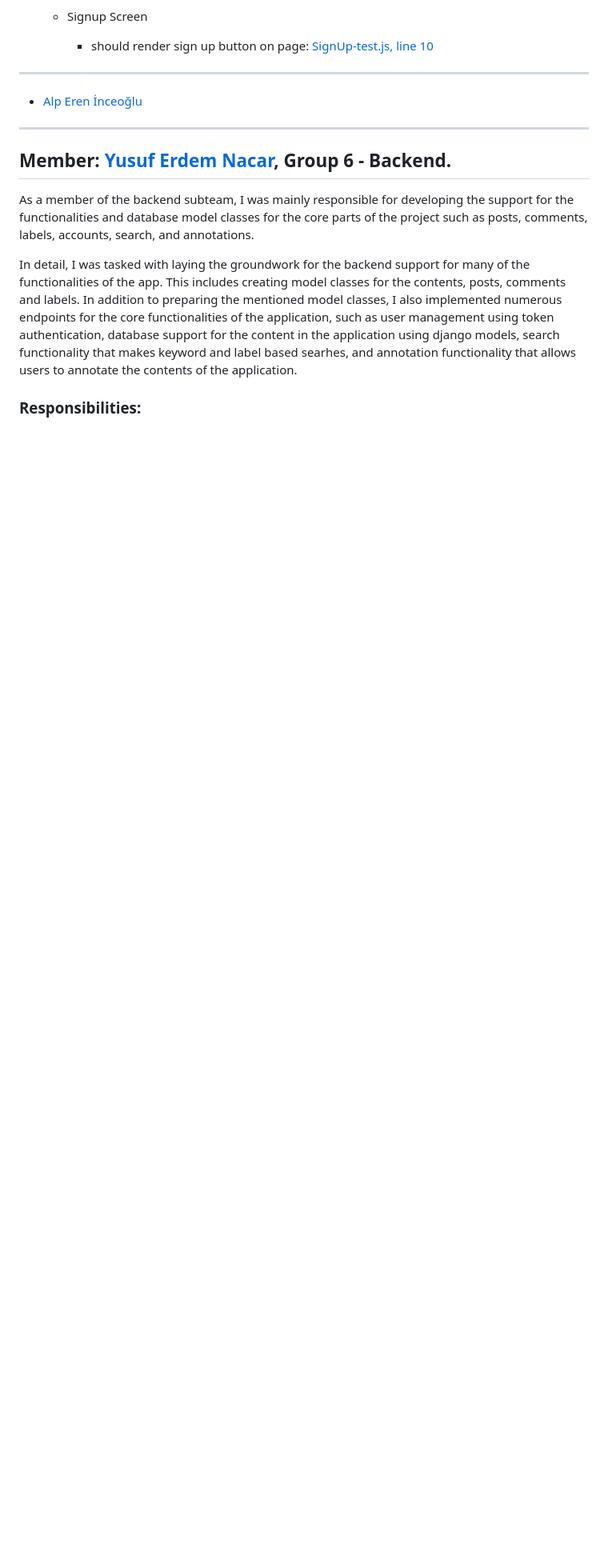
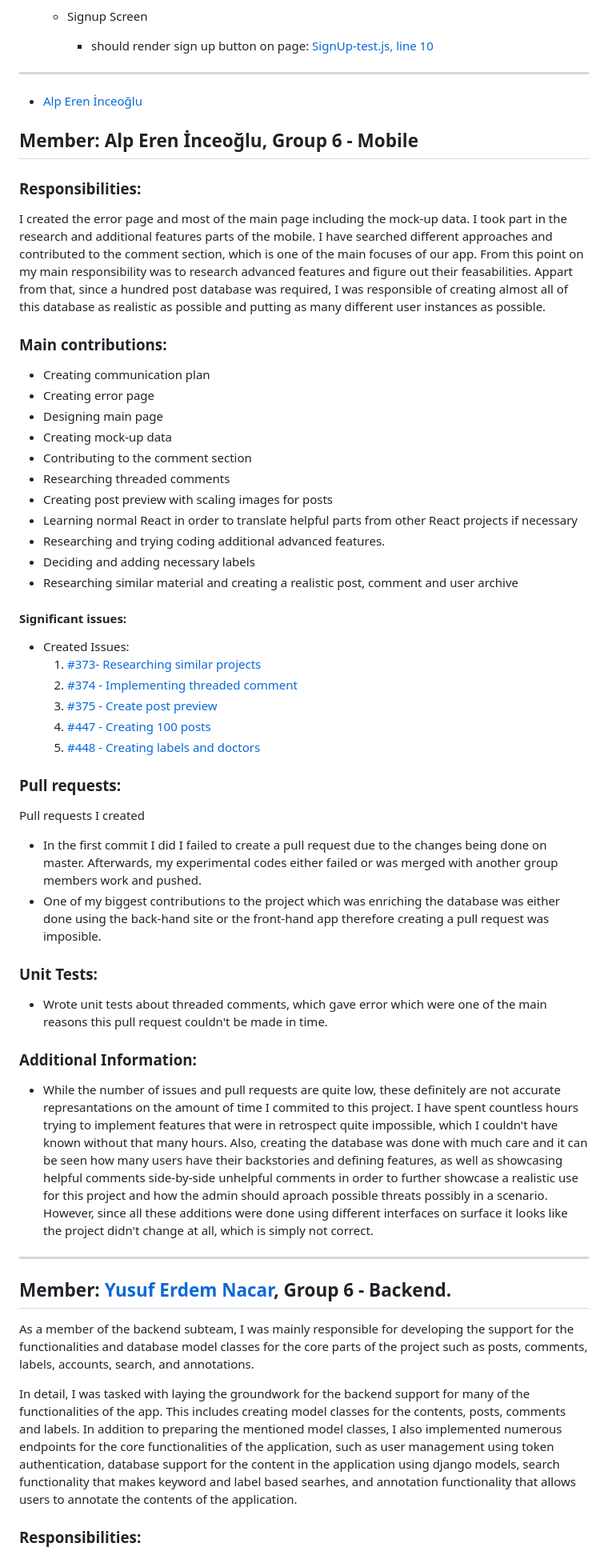
Before and after one commit to bounswe/bounswe2022group6, a Markdown page: deliverables/CMPE451_Customer_Presentation_Milestone_3.md, the part around the change printed below. Shown: that part at 80% size. GitHub-like rendering; blank space fills up the shorter version.

```diff
--- a/deliverables/CMPE451_Customer_Presentation_Milestone_3.md
+++ b/deliverables/CMPE451_Customer_Presentation_Milestone_3.md
@@ -1939,6 +1978,45 @@ I believe I have contributed a lot to the projcet throughout the semester. One c
 ---
 
 * [Alp Eren İnceoğlu](https://github.com/bounswe/bounswe2022group6/wiki/Alp-Eren-%C4%B0nceo%C4%9Flu)
+## **Member:** Alp Eren İnceoğlu, Group 6 - Mobile
+
+### **Responsibilities:**
+I created the error page and most of the main page including the mock-up data. I took part in the research and additional features parts of the mobile. I have searched different approaches and contributed to the comment section, which is one of the main focuses of our app. From this point on my main responsibility was to research advanced features and figure out their feasabilities. Appart from that, since a hundred post database was required, I was responsible of creating almost all of this database as realistic as possible and putting as many different user instances as possible.
+
+### **Main contributions:**
+- Creating communication plan
+- Creating error page
+- Designing main page
+- Creating mock-up data
+- Contributing to the comment section
+- Researching threaded comments
+- Creating post preview with scaling images for posts
+- Learning normal React in order to translate helpful parts from other React projects if necessary
+- Researching and trying coding additional advanced features.
+- Deciding and adding necessary labels
+- Researching similar material and creating a realistic post, comment and user archive
+
+#### **Significant issues:**
+
+- Created Issues:
+   1. [#373- Researching similar projects ](https://github.com/bounswe/bounswe2022group6/issues/373)
+   2. [#374 - Implementing threaded comment  ](https://github.com/bounswe/bounswe2022group6/issues/374)
+   3. [#375 - Create post preview](https://github.com/bounswe/bounswe2022group6/issues/375)
+   4. [#447 - Creating 100 posts](https://github.com/bounswe/bounswe2022group6/issues/447)
+   5. [#448 - Creating labels and doctors](https://github.com/bounswe/bounswe2022group6/issues/448)
+### **Pull requests:**
+
+Pull requests I created
+
+- In the first commit I did I failed to create a pull request due to the changes being done on master. Afterwards, my experimental codes either failed or was merged with another group members work and pushed.
+- One of my biggest contributions to the project which was enriching the database was either done using the back-hand site or the front-hand app therefore creating a pull request was imposible.
+
+### **Unit Tests:**
+
+- Wrote unit tests about threaded comments, which gave error which were one of the main reasons this pull request couldn't be made in time.
+
+### **Additional Information:**
+- While the number of issues and pull requests are quite low, these definitely are not accurate represantations on the amount of time I commited to this project. I have spent countless hours trying to implement features that were in retrospect quite impossible, which I couldn't have known without that many hours. Also, creating the database was done with much care and it can be seen how many users have their backstories and defining features, as well as showcasing helpful comments side-by-side unhelpful comments in order to further showcase a realistic use for this project and how the admin should aproach possible threats possibly in a scenario. However, since all these additions were done using different interfaces on surface it looks like the project didn't change at all, which is simply not correct.
 
 ---
 ## **Member:** [Yusuf Erdem Nacar](https://github.com/bounswe/bounswe2022group6/wiki/Yusuf-Erdem-Nacar), Group 6 - Backend.
```
Also changed, not shown: other parts of deliverables/CMPE451_Customer_Presentation_Milestone_3.md (+42 -3 lines).
